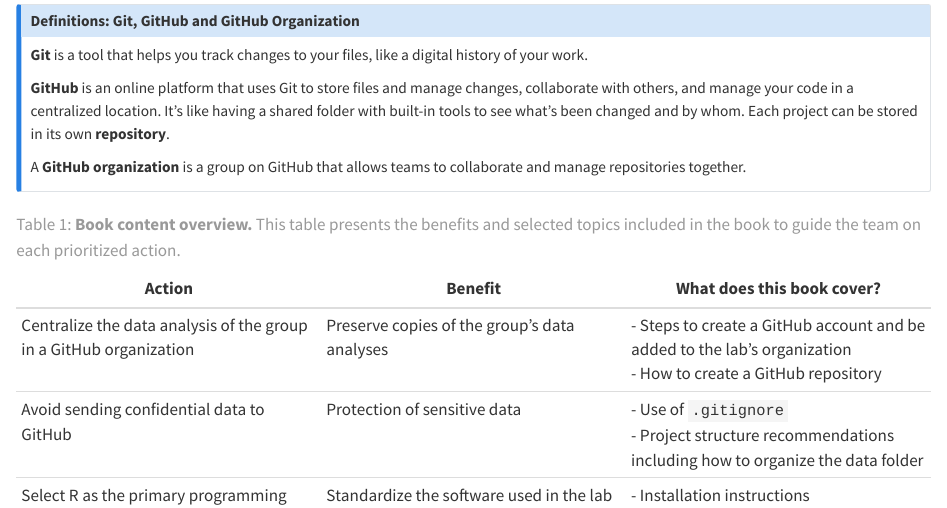
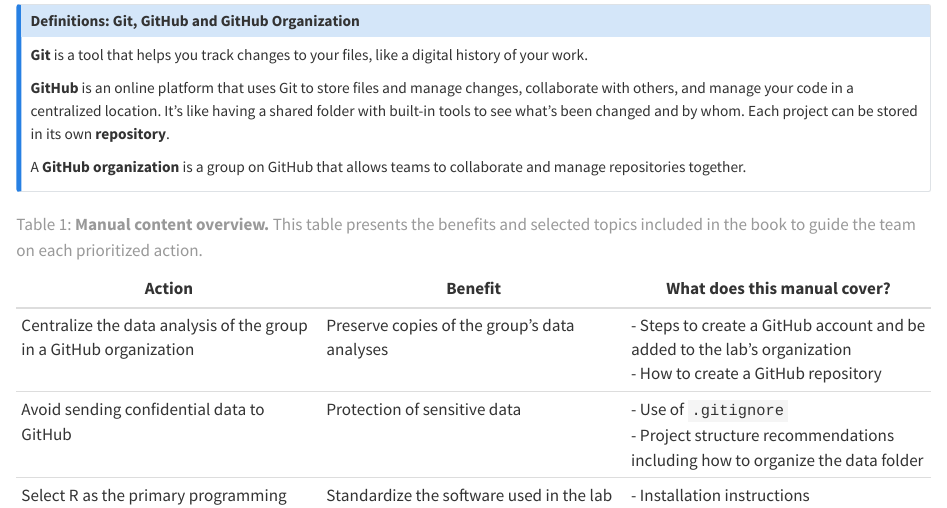
Before and after one commit to StringhiniLab/GitHubProceduresLab, a Quarto document (lab-design.qmd): the page in a window 1100 px wide, from 410 px down. Rendered offline with R 4.5, knitr and Pandoc in place of Quarto, with nearby package versions.

Commit message:
Fix minor typos

```diff
--- a/lab-design.qmd
+++ b/lab-design.qmd
@@ -19,7 +19,7 @@
 :::
 
 
-| **Action** | **Benefit** | **What does this book cover?** |
+| **Action** | **Benefit** | **What does this manual cover?** |
 |---|---|---|
 | Centralize the data analysis of the group in a GitHub organization | Preserve copies of the group's data analyses | - Steps to create a GitHub account and be added to the lab's organization </br> - How to create a GitHub repository |
 | Avoid sending confidential data to GitHub  | Protection of sensitive data | - Use of `.gitignore` </br> - Project structure recommendations including how to organize the data folder |
```
Also changed, not shown: docs/search.json, lab-design.qmd (2 more changed lines), 3 other files.
